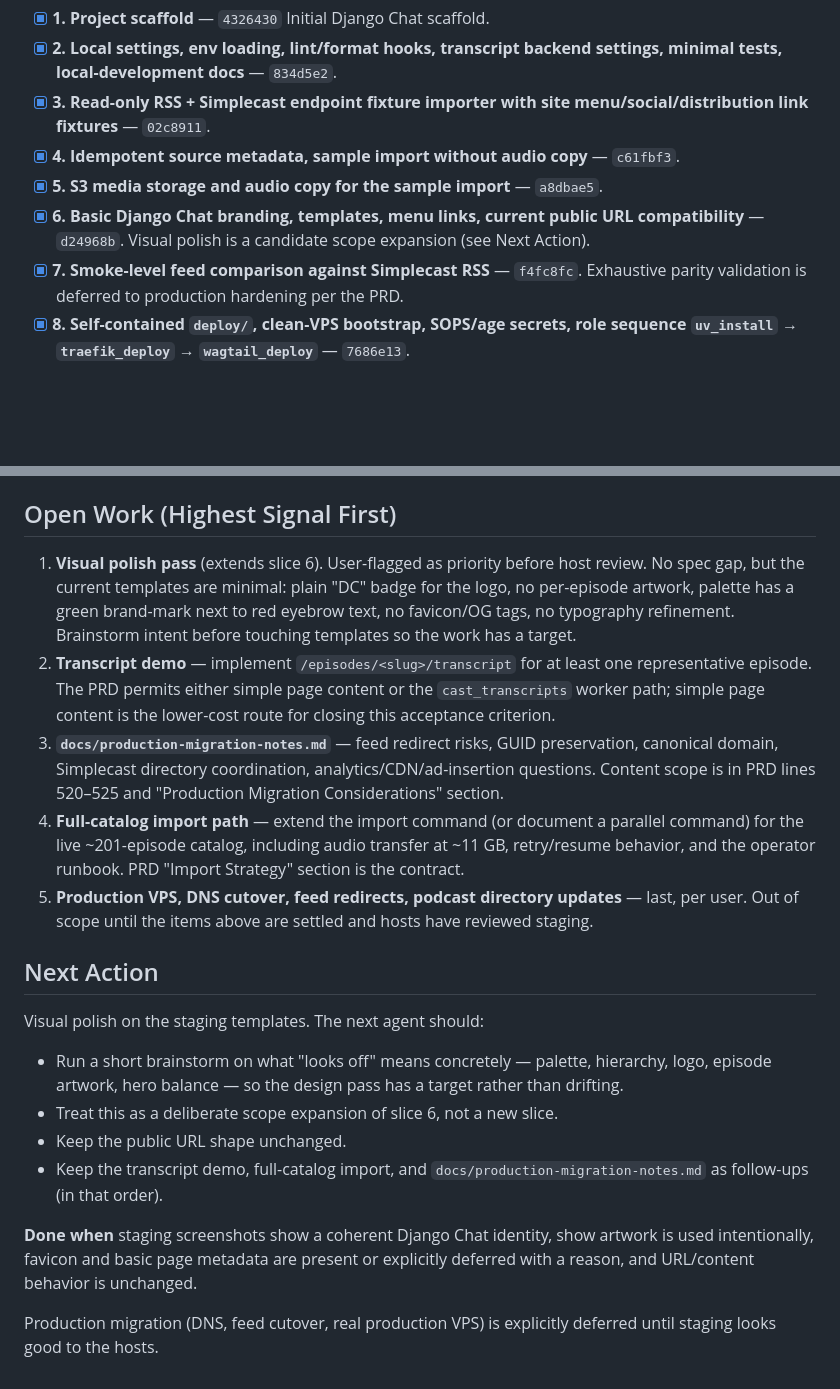
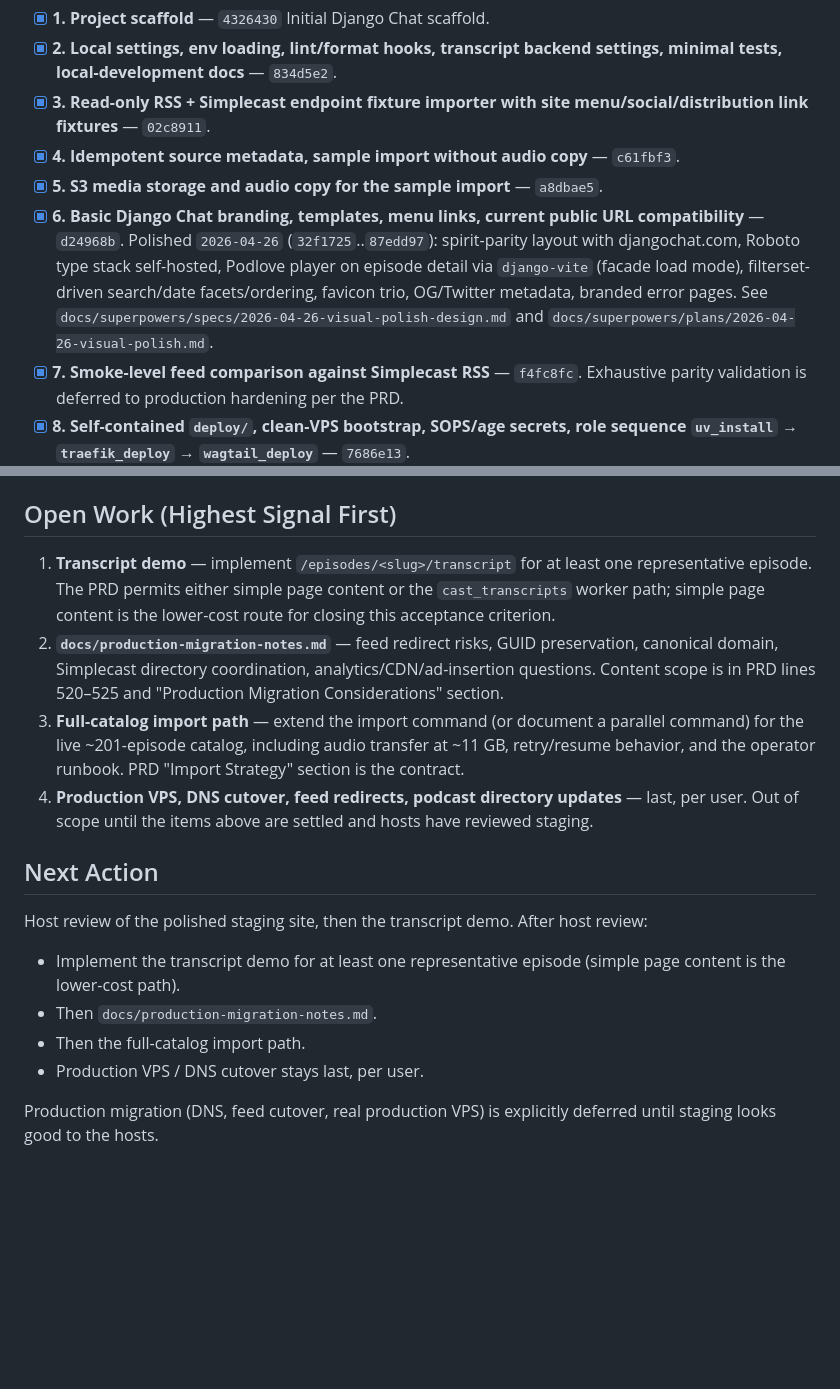
Before and after one commit to ephes/django-chat, a Markdown page: docs/implementation-status.md, 2 parts joined by grey strips. GitHub-like rendering; blank space fills up the shorter version.

Commit message:
Close visual polish pass in implementation status

```diff
--- a/docs/implementation-status.md
+++ b/docs/implementation-status.md
@@ -22,8 +22,13 @@ PRD slice list: research doc "Suggested Implementation Slices" section.
       `c61fbf3`.
 - [x] **5. S3 media storage and audio copy for the sample import** — `a8dbae5`.
 - [x] **6. Basic Django Chat branding, templates, menu links, current public
-      URL compatibility** — `d24968b`. Visual polish is a candidate scope
-      expansion (see Next Action).
+      URL compatibility** — `d24968b`. Polished `2026-04-26`
+      (`32f1725`..`87edd97`): spirit-parity layout with djangochat.com,
+      Roboto type stack self-hosted, Podlove player on episode detail via
+      `django-vite` (facade load mode), filterset-driven search/date
+      facets/ordering, favicon trio, OG/Twitter metadata, branded error
+      pages. See `docs/superpowers/specs/2026-04-26-visual-polish-design.md`
+      and `docs/superpowers/plans/2026-04-26-visual-polish.md`.
 - [x] **7. Smoke-level feed comparison against Simplecast RSS** — `f4fc8fc`.
       Exhaustive parity validation is deferred to production hardening per the
       PRD.
@@ -73,44 +78,32 @@ PRD section "Acceptance Criteria For The Research Spike".
 
 ## Open Work (Highest Signal First)
 
-1. **Visual polish pass** (extends slice 6). User-flagged as priority before
-   host review. No spec gap, but the current templates are minimal: plain
-   "DC" badge for the logo, no per-episode artwork, palette has a green
-   brand-mark next to red eyebrow text, no favicon/OG tags, no typography
-   refinement. Brainstorm intent before touching templates so the work has a
-   target.
-2. **Transcript demo** — implement `/episodes/<slug>/transcript` for at
+1. **Transcript demo** — implement `/episodes/<slug>/transcript` for at
    least one representative episode. The PRD permits either simple page
    content or the `cast_transcripts` worker path; simple page content is the
    lower-cost route for closing this acceptance criterion.
-3. **`docs/production-migration-notes.md`** — feed redirect risks, GUID
+2. **`docs/production-migration-notes.md`** — feed redirect risks, GUID
    preservation, canonical domain, Simplecast directory coordination,
    analytics/CDN/ad-insertion questions. Content scope is in PRD lines
    520–525 and "Production Migration Considerations" section.
-4. **Full-catalog import path** — extend the import command (or document a
+3. **Full-catalog import path** — extend the import command (or document a
    parallel command) for the live ~201-episode catalog, including audio
    transfer at ~11 GB, retry/resume behavior, and the operator runbook. PRD
    "Import Strategy" section is the contract.
-5. **Production VPS, DNS cutover, feed redirects, podcast directory
+4. **Production VPS, DNS cutover, feed redirects, podcast directory
    updates** — last, per user. Out of scope until the items above are
    settled and hosts have reviewed staging.
 
 ## Next Action
 
-Visual polish on the staging templates. The next agent should:
+Host review of the polished staging site, then the transcript demo. After
+host review:
 
-- Run a short brainstorm on what "looks off" means concretely — palette,
-  hierarchy, logo, episode artwork, hero balance — so the design pass has a
-  target rather than drifting.
-- Treat this as a deliberate scope expansion of slice 6, not a new slice.
-- Keep the public URL shape unchanged.
-- Keep the transcript demo, full-catalog import, and
-  `docs/production-migration-notes.md` as follow-ups (in that order).
-
-**Done when** staging screenshots show a coherent Django Chat identity, show
-artwork is used intentionally, favicon and basic page metadata are present
-or explicitly deferred with a reason, and URL/content behavior is
-unchanged.
+- Implement the transcript demo for at least one representative episode
+  (simple page content is the lower-cost path).
+- Then `docs/production-migration-notes.md`.
+- Then the full-catalog import path.
+- Production VPS / DNS cutover stays last, per user.
 
 Production migration (DNS, feed cutover, real production VPS) is explicitly
 deferred until staging looks good to the hosts.
```
